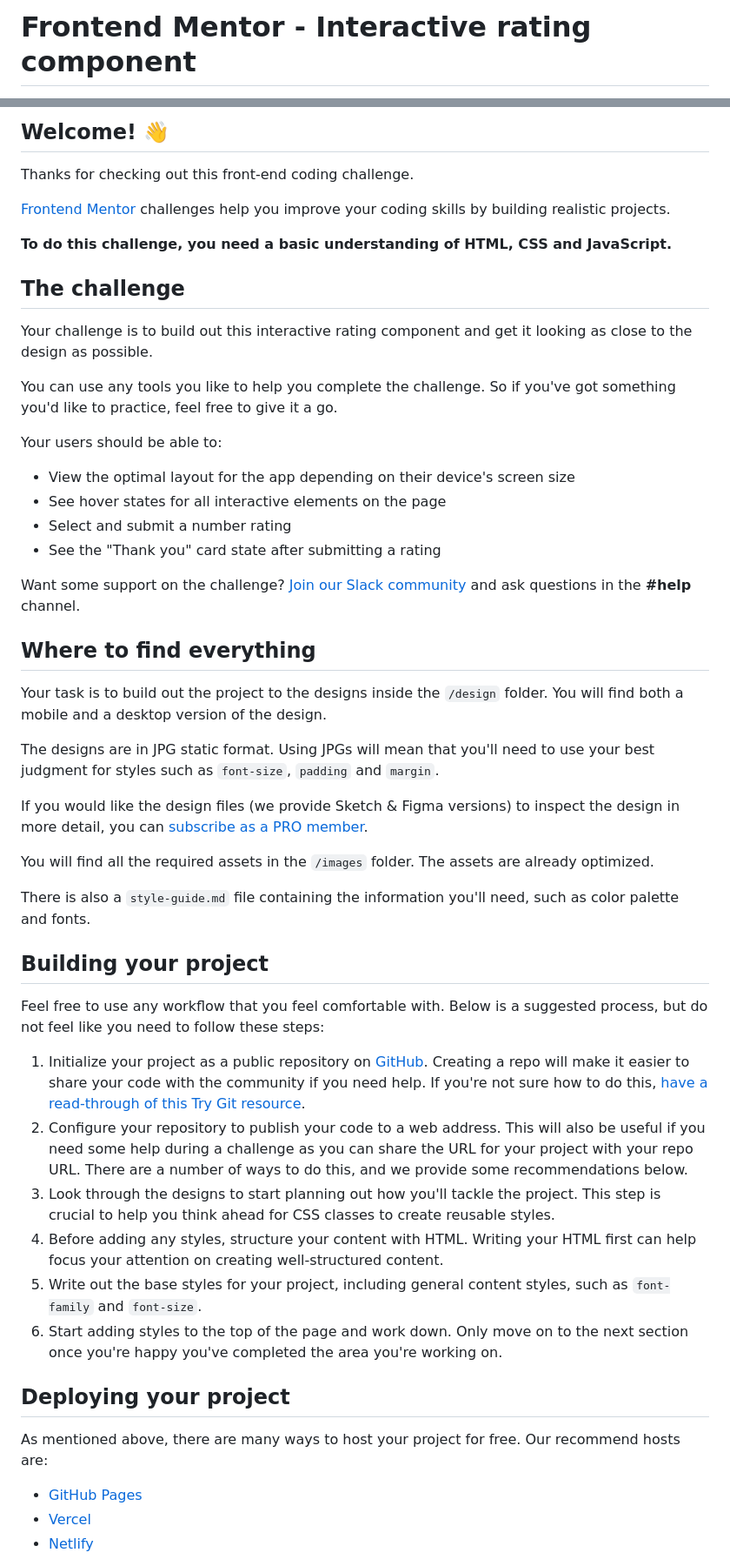
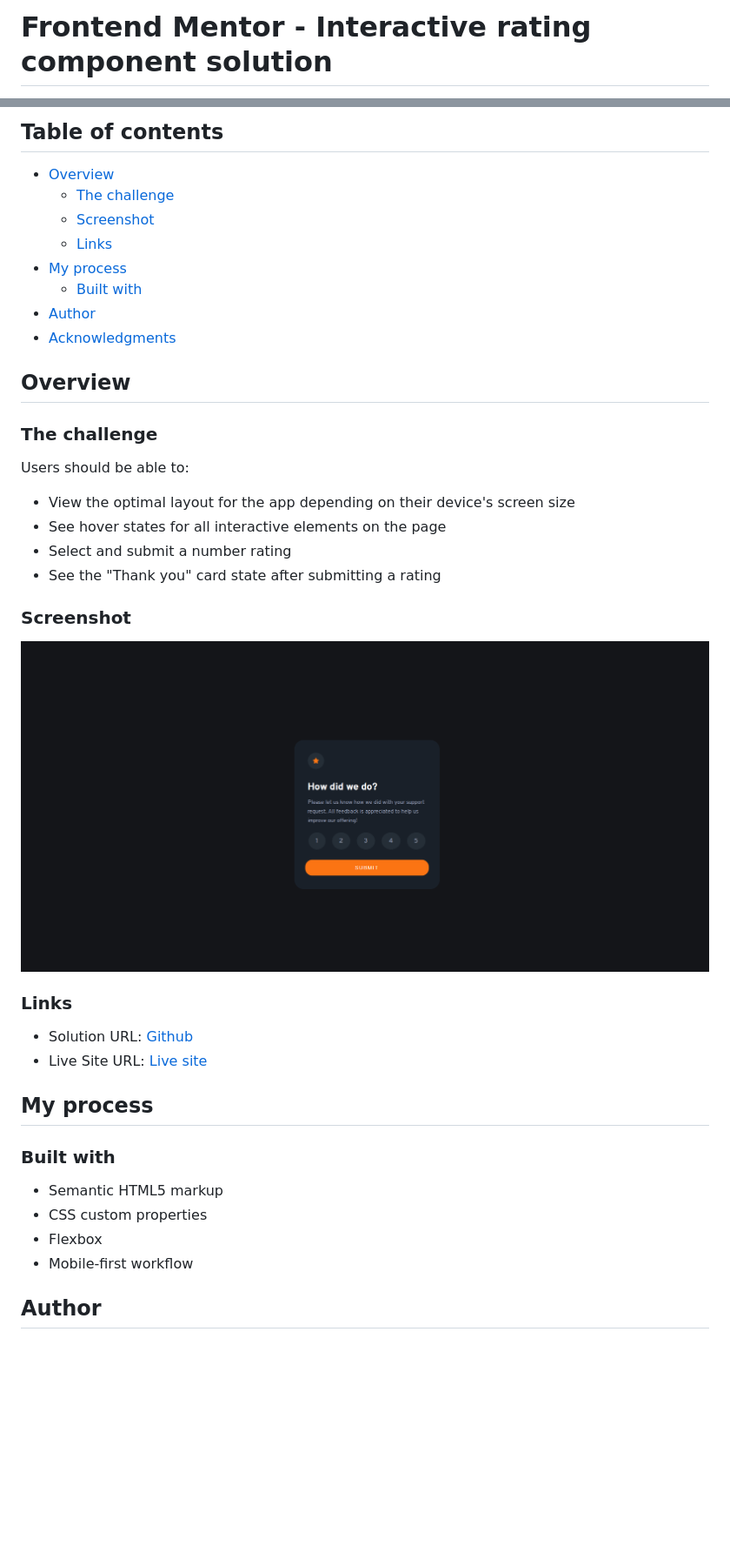
Before and after one commit to Otavio-Cipriano/Rating-Component, a Markdown page: README.md, 2 parts joined by grey strips. Shown: that part at 87% size. GitHub-like rendering; pictures changed too: screenshot.png (added); blank space fills up the shorter version.

Commit message:
new read me

```diff
--- a/README.md
+++ b/README.md
@@ -1,2 +1,2 @@
-# Frontend Mentor - Interactive rating component
+# Frontend Mentor - Interactive rating component solution
 
@@ -4,55 +4,43 @@
 
-## Welcome! 👋
+## Table of contents
 
-Thanks for checking out this front-end coding challenge.
+- [Overview](#overview)
+  - [The challenge](#the-challenge)
+  - [Screenshot](#screenshot)
+  - [Links](#links)
+- [My process](#my-process)
+  - [Built with](#built-with)
+- [Author](#author)
+- [Acknowledgments](#acknowledgments)
 
-[Frontend Mentor](https://www.frontendmentor.io) challenges help you improve your coding skills by building realistic projects.
+## Overview
 
-**To do this challenge, you need a basic understanding of HTML, CSS and JavaScript.**
+### The challenge
 
-## The challenge
-
-Your challenge is to build out this interactive rating component and get it looking as close to the design as possible.
-
-You can use any tools you like to help you complete the challenge. So if you've got something you'd like to practice, feel free to give it a go.
-
-Your users should be able to:
+Users should be able to:
 
 - View the optimal layout for the app depending on their device's screen size
 - See hover states for all interactive elements on the page
 - Select and submit a number rating
 - See the "Thank you" card state after submitting a rating
 
-Want some support on the challenge? [Join our Slack community](https://www.frontendmentor.io/slack) and ask questions in the **#help** channel.
+### Screenshot
 
-## Where to find everything
+![](./screenshot.png)
 
-Your task is to build out the project to the designs inside the `/design` folder. You will find both a mobile and a desktop version of the design.
+### Links
 
-The designs are in JPG static format. Using JPGs will mean that you'll need to use your best judgment for styles such as `font-size`, `padding` and `margin`.
+- Solution URL: [Github](https://github.com/Otavio-Cipriano/Rating-Component)
+- Live Site URL: [Live site](https://your-live-site-url.com)
 
-If you would like the design files (we provide Sketch & Figma versions) to inspect the design in more detail, you can [subscribe as a PRO member](https://www.frontendmentor.io/pro).
+## My process
 
-You will find all the required assets in the `/images` folder. The assets are already optimized.
+### Built with
 
-There is also a `style-guide.md` file containing the information you'll need, such as color palette and fonts.
+- Semantic HTML5 markup
+- CSS custom properties
+- Flexbox
+- Mobile-first workflow
 
-## Building your project
+## Author
 
-Feel free to use any workflow that you feel comfortable with. Below is a suggested process, but do not feel like you need to follow these steps:
-
-1. Initialize your project as a public repository on [GitHub](https://github.com/). Creating a repo will make it easier to share your code with the community if you need help. If you're not sure how to do this, [have a read-through of this Try Git resource](https://try.github.io/).
-2. Configure your repository to publish your code to a web address. This will also be useful if you need some help during a challenge as you can share the URL for your project with your repo URL. There are a number of ways to do this, and we provide some recommendations below.
-3. Look through the designs to start planning out how you'll tackle the project. This step is crucial to help you think ahead for CSS classes to create reusable styles.
-4. Before adding any styles, structure your content with HTML. Writing your HTML first can help focus your attention on creating well-structured content.
-5. Write out the base styles for your project, including general content styles, such as `font-family` and `font-size`.
-6. Start adding styles to the top of the page and work down. Only move on to the next section once you're happy you've completed the area you're working on.
-
-## Deploying your project
-
-As mentioned above, there are many ways to host your project for free. Our recommend hosts are:
-
-- [GitHub Pages](https://pages.github.com/)
-- [Vercel](https://vercel.com/)
-- [Netlify](https://www.netlify.com/)
-
```
Also changed, not shown: other parts of README.md (+4 -37 lines).
